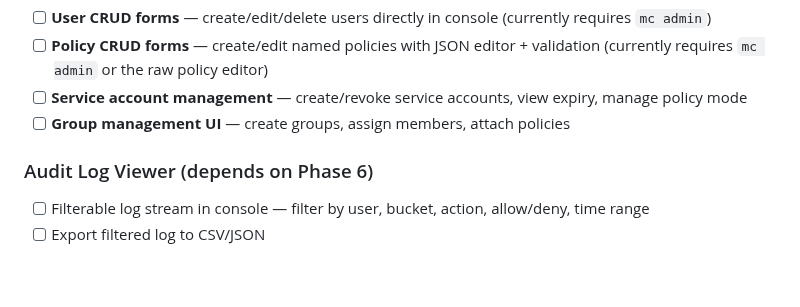
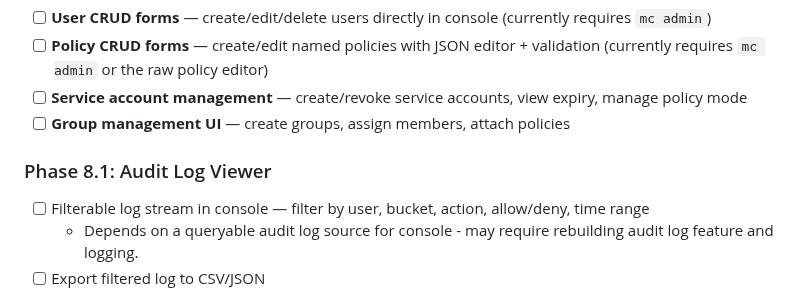
Before and after one commit to DirIO-S3/dirio, a Markdown page: TODO.md, the part around the change. Drawn GitHub-style; blank space fills up the shorter version.

Commit message:
update todo

```diff
--- a/TODO.md
+++ b/TODO.md
@@ -511,8 +511,9 @@ The `dio` ownership and simulation commands require HTTP endpoints that do not y
 - [ ] **Service account management** — create/revoke service accounts, view expiry, manage policy mode
 - [ ] **Group management UI** — create groups, assign members, attach policies
 
-### Audit Log Viewer (depends on Phase 6)
+### Phase 8.1: Audit Log Viewer
 - [ ] Filterable log stream in console — filter by user, bucket, action, allow/deny, time range
+  - Depends on a queryable audit log source for console - may require rebuilding audit log feature and logging.
 - [ ] Export filtered log to CSV/JSON
 
 ## Phase 9: Ensure vHost and Path-style buckets are both supported correctly (Plus Website buckets)
```
